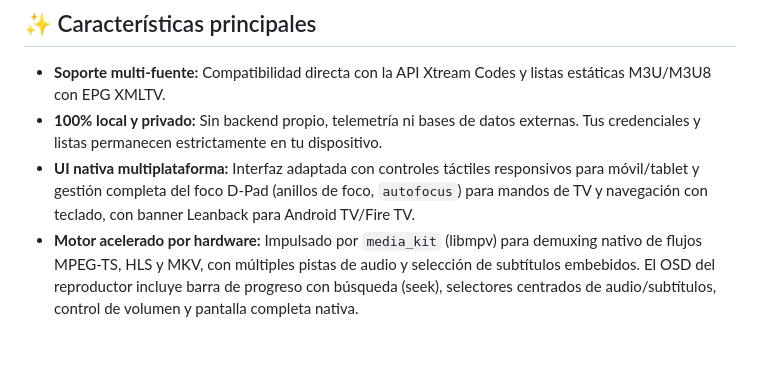
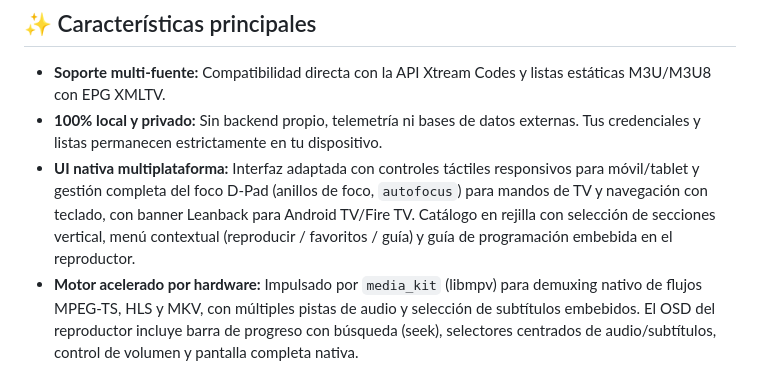
Before and after one commit to LiMPbIzK/kylora, a Markdown page: README.md, the part around the change. Rendered like a GitHub page; blank space fills up the shorter version.

Commit message:
docs: documenta UX post-M8 (catálogo en rejilla, secciones verticales y guía embebida)

```diff
--- a/README.md
+++ b/README.md
@@ -18,7 +18,7 @@
 
 * **Soporte multi-fuente:** Compatibilidad directa con la API Xtream Codes y listas estáticas M3U/M3U8 con EPG XMLTV.
 * **100% local y privado:** Sin backend propio, telemetría ni bases de datos externas. Tus credenciales y listas permanecen estrictamente en tu dispositivo.
-* **UI nativa multiplataforma:** Interfaz adaptada con controles táctiles responsivos para móvil/tablet y gestión completa del foco D-Pad (anillos de foco, `autofocus`) para mandos de TV y navegación con teclado, con banner Leanback para Android TV/Fire TV.
+* **UI nativa multiplataforma:** Interfaz adaptada con controles táctiles responsivos para móvil/tablet y gestión completa del foco D-Pad (anillos de foco, `autofocus`) para mandos de TV y navegación con teclado, con banner Leanback para Android TV/Fire TV. Catálogo en rejilla con selección de secciones vertical, menú contextual (reproducir / favoritos / guía) y guía de programación embebida en el reproductor.
 * **Motor acelerado por hardware:** Impulsado por `media_kit` (libmpv) para demuxing nativo de flujos MPEG-TS, HLS y MKV, con múltiples pistas de audio y selección de subtítulos embebidos. El OSD del reproductor incluye barra de progreso con búsqueda (seek), selectores centrados de audio/subtítulos, control de volumen y pantalla completa nativa.
 * **Indexación local inteligente:** El análisis pesado de listas se ejecuta en isolates en segundo plano y se indexa con Drift (SQLite) para búsqueda y categorización instantáneas.
 * **Multidioma (i18n):** Soporte nativo de inglés, español, francés, alemán, italiano y portugués.
```
